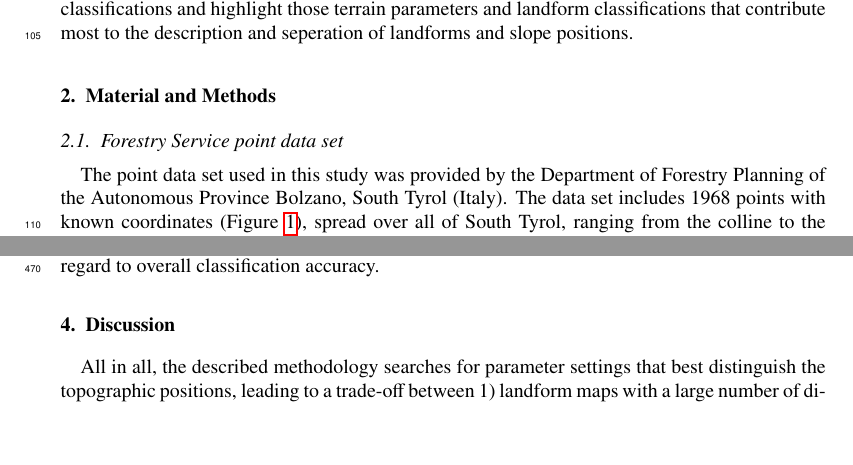
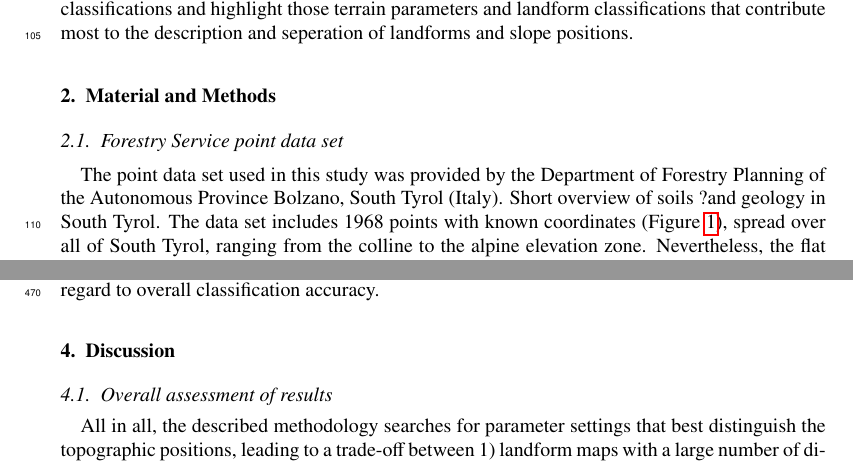
Before and after one commit to fernstgruber/paper1, a LaTeX paper (MEINPAPIERL.tex): two parts of pages 3 and 19 of 24, joined at a grey line, cut so that both start at the same text, the shorter picture padded with empty space. Compiled offline with pdfLaTeX; a missing bibliography style is replaced by a similar one.

Commit message:
Add files via upload

```diff
--- a/MEINPAPIERL.tex
+++ b/MEINPAPIERL.tex
@@ -86,7 +86,9 @@ The investigated algorithms were restricted to supervised classifications implem
 In this study we compare the classifications computed with readily available algorithms to the topographic positions of numerous soil profile sites in South Tyrol (Italy) as mapped by the surveyors. The Alpine environment of this research area presents an additional challenge to automated landform classification, as most previous studies have concentrated on areas suited for agriculture, thus having significantly less distinguished elevation differences as well as slope gradients. For each algorithm, a stepwise forward feature selection using support vector machines (SVMs) is applied to derive the parameter combination of each classification algorithm best suited to classify the landscape according to the surveyors mental model. Additionally, we examine how changes to the individual model parameters effect the distribution of landform classes and how they are attributed to the various topographic positions. Applying a feature selection procedure further allows to investigate whether a multi-scale approach is beneficial for any of the different landform classifications. By additionally applying this procedure to single terrain derivatives, we investigate how combinations of these derivative compare to automated classifications and highlight those terrain parameters and landform classifications that contribute most to the description and seperation of landforms and slope positions.
 \section{Material and Methods}
 \subsection{Forestry Service point data set}
-The point data set used in this study was provided by the Department of Forestry Planning of the Autonomous Province Bolzano, South Tyrol (Italy). The data set includes 1968 points with known coordinates (Figure \ref{fig:datapoints}), spread over all of South Tyrol, ranging from the colline to the alpine elevation zone. Nevertheless, the flat valley bottoms are underrepresented in the data set, as they are used for agriculture and orchards rather than forestry, which is restricted to slopes and higher altitudes.
+The point data set used in this study was provided by the Department of Forestry Planning of the Autonomous Province Bolzano, South Tyrol (Italy).
+Short overview of soils ?and geology in South Tyrol.
+The data set includes 1968 points with known coordinates (Figure \ref{fig:datapoints}), spread over all of South Tyrol, ranging from the colline to the alpine elevation zone. Nevertheless, the flat valley bottoms are underrepresented in the data set, as they are used for agriculture and orchards rather than forestry, which is restricted to slopes and higher altitudes.
 \begin{figure}
 \includegraphics[width=\textwidth]{suedtirol.eps}
 \caption{Map of South Tyrol showing the locations of the soil profile sites of the Forestry Service data set. }
@@ -487,4 +489,5 @@ The results presented above called for an investigation into wether certain poin
 
 
 \section{Discussion}
+\subsection{Overall assessment of results}
 All in all, the described methodology searches for parameter settings that best distinguish the topographic positions, leading to a trade-off between 1) landform maps with a large number of diverse classes where a dominant topographic position appropriates all modelled landform classes and 2) landform maps with very few modelled landform classes which are able to largely encompass the dominant topographic position but fail to differentiate the DTM enough to consider the less dominant topographic positions.
```
Also changed, not shown: MEINPAPIERL.tex (6 more changed lines).
